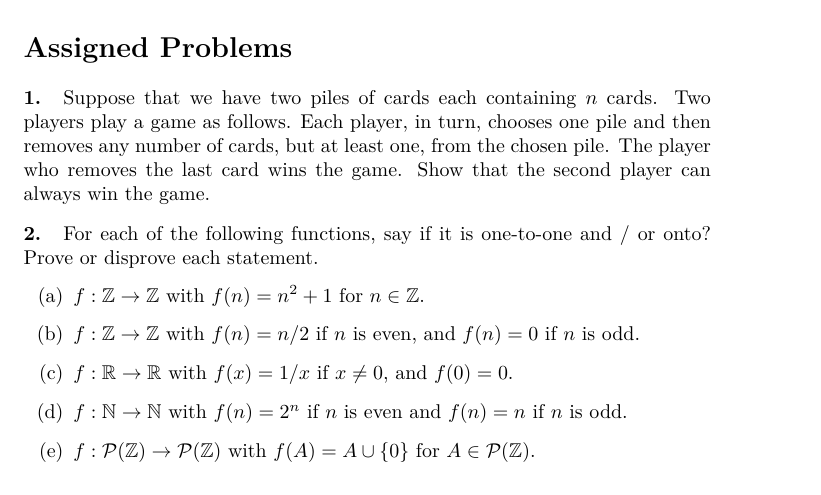
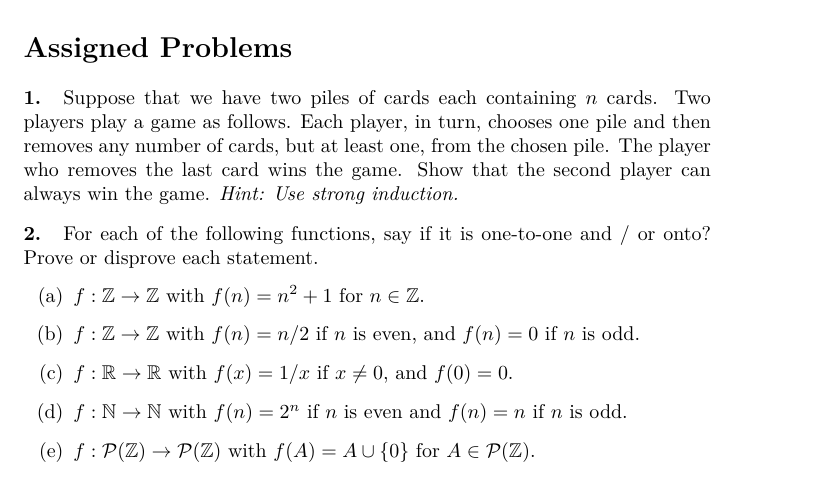
Before and after one commit to fns208/MATH-UA120-241-DiscreteMathematicsCoordination-Fall2023, a LaTeX problem sheet (ProblemSets/ps6.tex): part of page 1 of 2, cut so that both start at the same text. Compiled offline with pdfLaTeX.

Commit message:
ps6 add hint

```diff
--- a/ProblemSets/ps6.tex
+++ b/ProblemSets/ps6.tex
@@ -116,6 +116,7 @@ These are to be written up in \LaTeX{} and turned in to Gradescope.\\
 
 \begin{question}
     Suppose that we have two piles of cards each containing $n$ cards. Two players play a game as follows. Each player, in turn, chooses one pile and then removes any number of cards, but at least one, from the chosen pile. The player who removes the last card wins the game. Show that the second player can always win the game.
+    \textit{Hint: Use strong induction.}
 \end{question}
 % Student: put your answer between the next two lines.
 \begin{solution}
```
